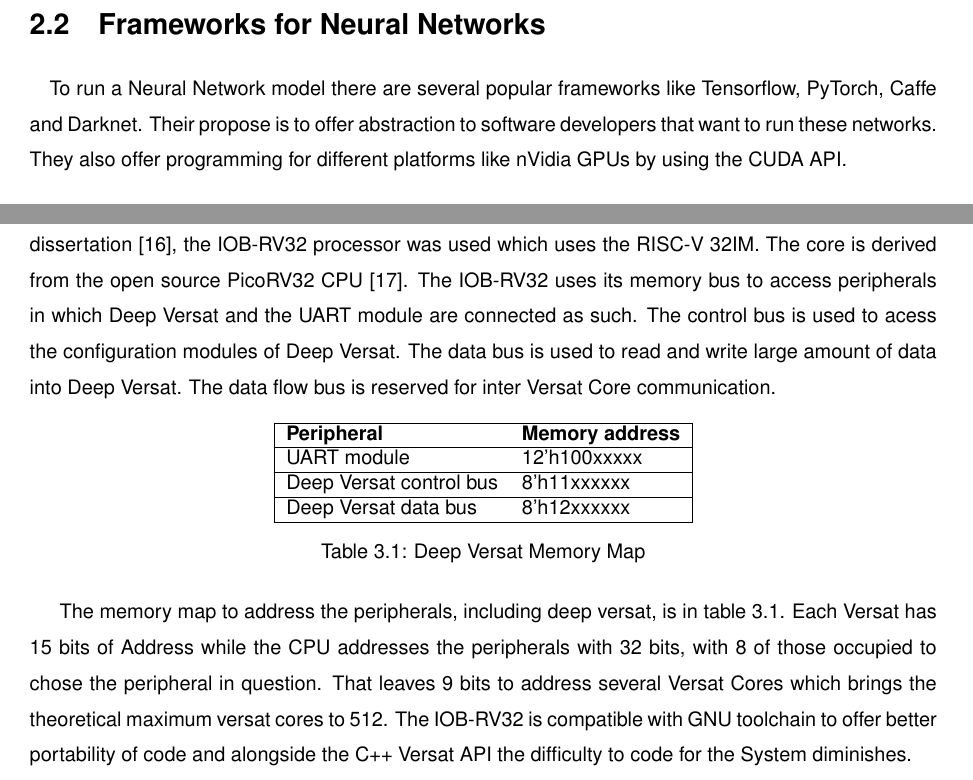
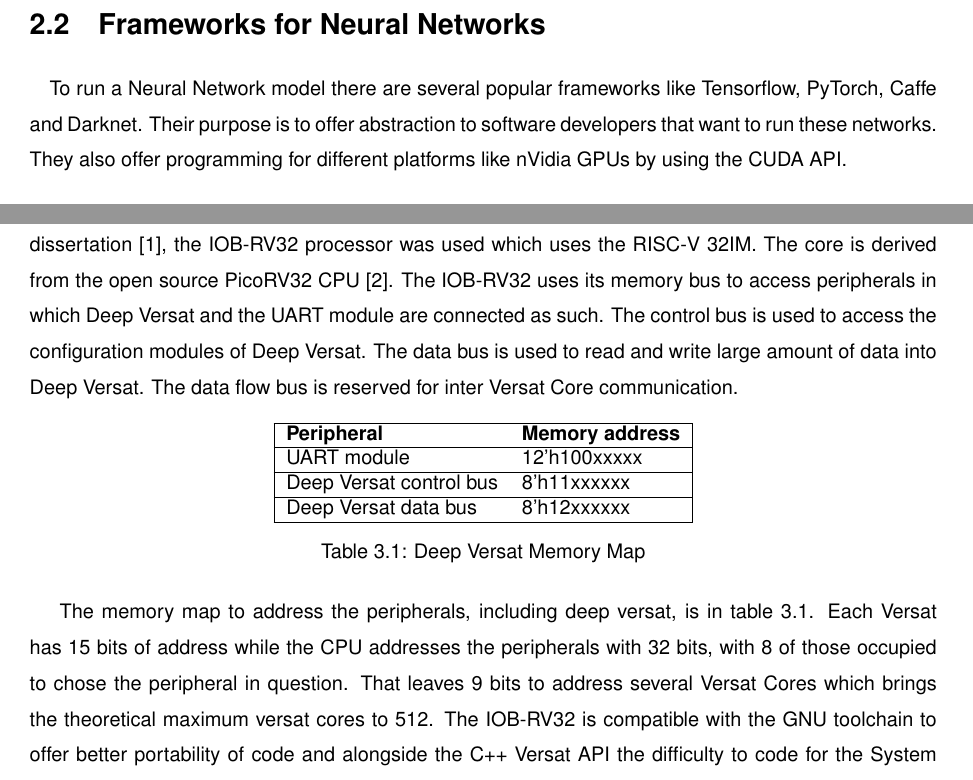
Before and after one commit to jcardoso13/DVC, a LaTeX thesis (Thesis.tex, which reads Thesis_CNN.tex, Thesis_Deep_Versat.tex): two parts of pages 15 and 22 of 30, joined at a grey line, cut so that both start at the same text. Compiled offline with pdfLaTeX; a LaTeX package or settings file that is missing is left out.

Commit message:
Git reset

```diff
--- a/Thesis_CNN.tex
+++ b/Thesis_CNN.tex
@@ -209,7 +209,7 @@
  \label{section:darknet}
 
 \quad To run a Neural Network model there are several popular frameworks like Tensorflow, PyTorch, Caffe and Darknet.
-Their propose is to offer abstraction to software developers that want to run these networks. They also offer
+Their purpose is to offer abstraction to software developers that want to run these networks. They also offer
 programming for different platforms like nVidia GPUs by using the CUDA API.
 
 
--- a/Thesis_Deep_Versat.tex
+++ b/Thesis_Deep_Versat.tex
@@ -122,7 +123,7 @@
 In a recent dissertation~\cite{valter:deepversat}, the IOB-RV32 processor was used which uses the RISC-V 32IM. The core is derived from
 the open source PicoRV32 CPU~\cite{picorv}.
 The IOB-RV32 uses its memory bus to access peripherals in which Deep Versat and the UART module are connected as such.
-The control bus is used to acess the configuration modules of Deep Versat. The data bus is used to read and write
+The control bus is used to access the configuration modules of Deep Versat. The data bus is used to read and write
 large amount of data into Deep Versat. The data flow bus is reserved for inter Versat Core communication.
 
 \begin{table}[!htbp]
@@ -141,9 +142,9 @@
 
 The memory map to address the peripherals,
  including deep versat, is in table \ref{table:deepversat}.
- Each Versat has 15 bits of Address while the CPU addresses
+ Each Versat has 15 bits of address while the CPU addresses
  the peripherals with 32 bits, with 8 of those occupied to chose
  the peripheral in question. That leaves 9 bits to address several Versat Cores
- which brings the theoretical maximum versat cores to 512. The IOB-RV32 is compatible with
+ which brings the theoretical maximum versat cores to 512. The IOB-RV32 is compatible with the
  GNU toolchain to offer better portability of code and alongside the C++ Versat API the difficulty
  to code for the System diminishes.
```
Also changed, not shown: Thesis_Introduction.tex (+3 -4 lines), Thesis_Deep_Versat.tex (3 more changed lines).
